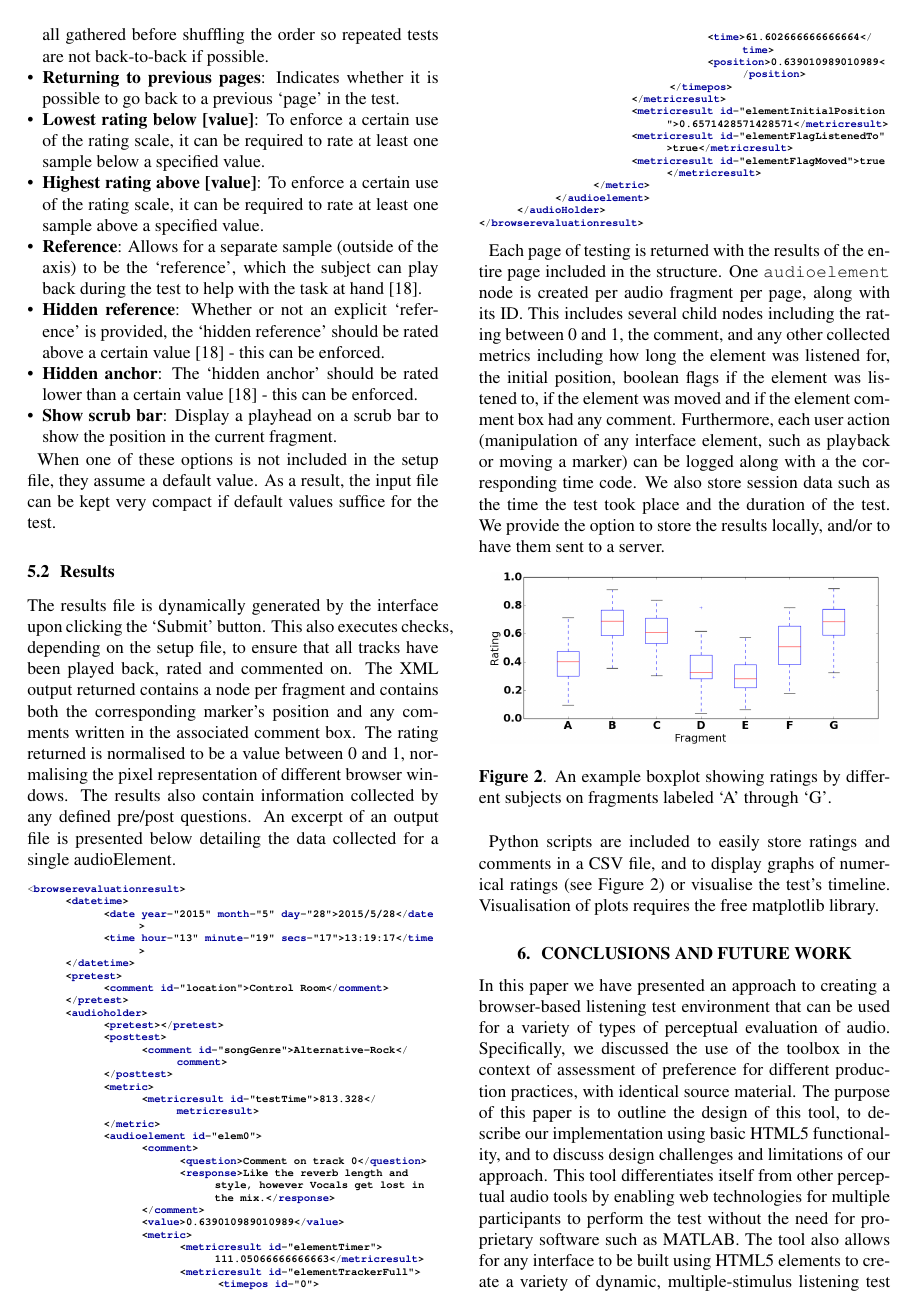
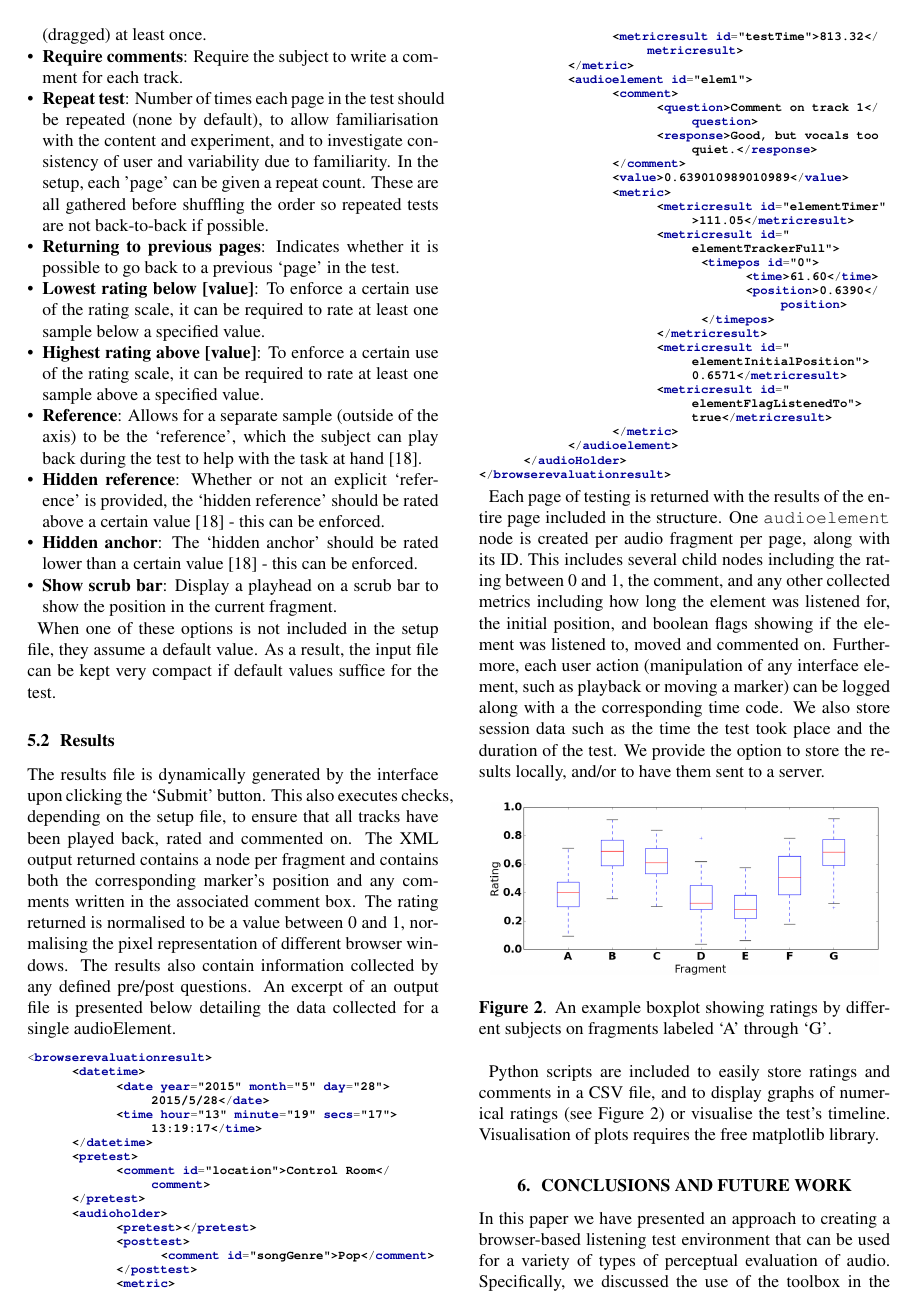
Before and after one commit to BrechtDeMan/WebAudioEvaluationTool, a LaTeX paper (docs/SMC15/smc2015template.tex): page 5 of 6. Compiled offline with pdfLaTeX.

Commit message:
SMC Paper: increased XML size, condensed XML content and rest of paper.

```diff
--- a/docs/SMC15/smc2015template.tex
+++ b/docs/SMC15/smc2015template.tex
@@ -16,7 +16,7 @@
 
 
 \usepackage{color}
-\definecolor{gray}{rgb}{0.4,0.4,0.4}
+\definecolor{grey}{rgb}{0.1,0.1,0.1}
 \definecolor{darkblue}{rgb}{0.0,0.0,0.6}
 \definecolor{cyan}{rgb}{0.0,0.6,0.6}
 
@@ -413,28 +413,27 @@ The results file is dynamically generated by the interface upon clicking the `Su
 	<audioholder>
 		<pretest></pretest>
 		<posttest>
-			<comment id="songGenre">Alternative-Rock</comment>
+			<comment id="songGenre">Pop</comment>
 		</posttest>
 		<metric>
-			<metricresult id="testTime">813.328</metricresult>
+			<metricresult id="testTime">813.32</metricresult>
 		</metric>
-		<audioelement id="elem0">
+		<audioelement id="elem1">
 			<comment>
-				<question>Comment on track 0</question>
-				<response>Like the reverb length and style, however Vocals get lost in the mix.</response>
+				<question>Comment on track 1</question>
+				<response>Good, but vocals too quiet.</response>
 			</comment>
 			<value>0.639010989010989</value>
 			<metric>
-				<metricresult id="elementTimer">111.05066666666663</metricresult>
+				<metricresult id="elementTimer">111.05</metricresult>
 				<metricresult id="elementTrackerFull">
 					<timepos id="0">
-						<time>61.602666666666664</time>
-						<position>0.639010989010989</position>
+						<time>61.60</time>
+						<position>0.6390</position>
 					</timepos>
 				</metricresult>
-				<metricresult id="elementInitialPosition">0.6571428571428571</metricresult>
+				<metricresult id="elementInitialPosition">0.6571</metricresult>
 				<metricresult id="elementFlagListenedTo">true</metricresult>
-				<metricresult id="elementFlagMoved">true</metricresult>
 			</metric>
 		</audioelement>
 	</audioHolder>
@@ -443,8 +442,8 @@ The results file is dynamically generated by the interface upon clicking the `Su
 \end{lstlisting}
 
 \normalsize
-
-Each page of testing is returned with the results of the entire page included in the structure. One \texttt{audioelement} node is created per audio fragment per page, along with its ID. This includes several child nodes including the rating between 0 and 1, the comment, and any other collected metrics including how long the element was listened for, the initial position, boolean flags if the element was listened to, if the element was moved and if the element comment box had any comment. Furthermore, each user action (manipulation of any interface element, such as playback or moving a marker) can be logged along with a the corresponding time code.
+\vspace{-.5em}
+Each page of testing is returned with the results of the entire page included in the structure. One \texttt{audioelement} node is created per audio fragment per page, along with its ID. This includes several child nodes including the rating between 0 and 1, the comment, and any other collected metrics including how long the element was listened for, the initial position, and boolean flags showing if the element was listened to, moved and commented on. Furthermore, each user action (manipulation of any interface element, such as playback or moving a marker) can be logged along with a the corresponding time code.
 We also store session data such as the time the test took place and the duration of the test.
 We provide the option to store the results locally, and/or to have them sent to a server.
 
```
Also changed, not shown: docs/SMC15/smc2015template.tex (8 more changed lines).
